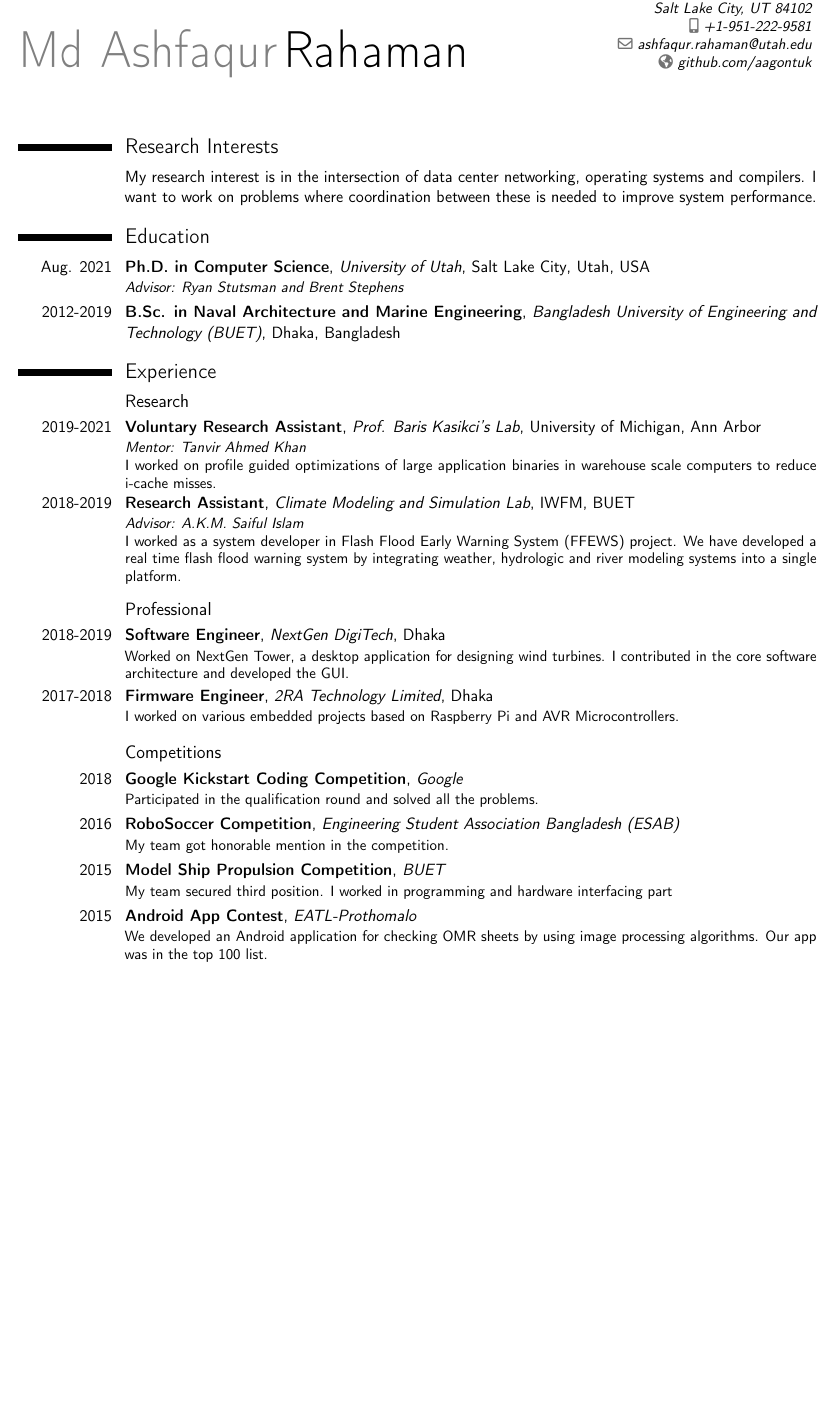
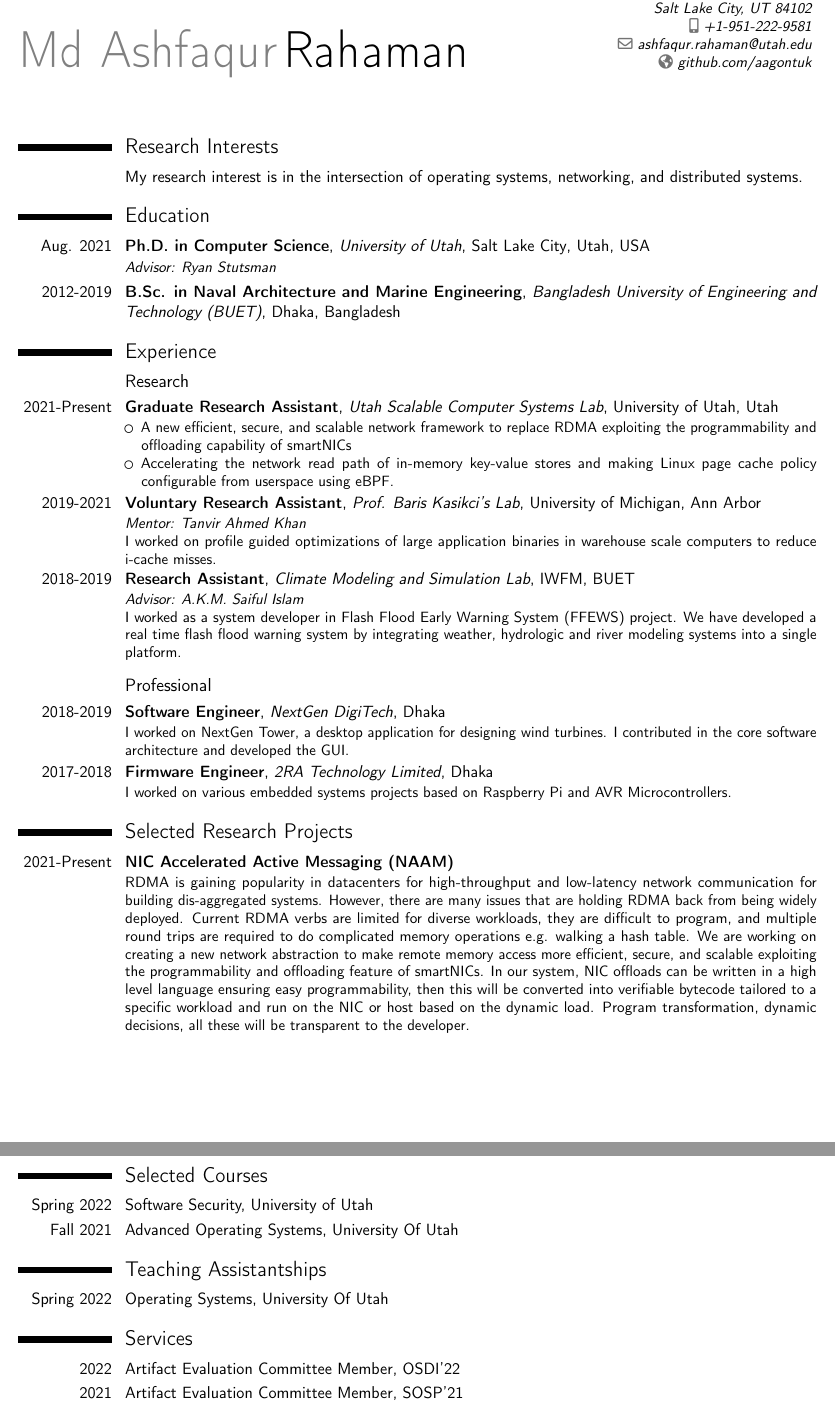
Before and after one commit to aagontuk/cv, a LaTeX CV (cv.tex): part of page 1 of 2 before the commit and two parts of pages 1 and 2 of 2 after it, the two joined at a grey line, cut so that both start at the same text, the shorter picture padded with empty space. Compiled offline with pdfLaTeX.

Commit message:
Updated CV

```diff
--- a/cv.tex
+++ b/cv.tex
@@ -20,7 +20,7 @@
 
 \section{Research Interests}
 
-\cvitem{}{My research interest is in the intersection of data center networking, operating systems and compilers. I want to work on problems where coordination between these is needed to improve system performance.}
+\cvitem{}{My research interest is in the intersection of operating systems, networking, and distributed systems.}
 
 %\cvlistitem{Computer Architecture}
 %\cvlistitem{Operating Systems and Distributed Systems}
@@ -29,11 +29,17 @@
 
 \section{Education}
 
-\cventry{Aug. 2021}{Ph.D. in Computer Science}{University of Utah}{Salt Lake City}{Utah, USA}{\emph{Advisor: \href{https://rstutsman.github.io/}{Ryan Stutsman} and \href{https://www.cs.utah.edu/~brent/}{Brent Stephens}}}
+\cventry{Aug. 2021}{Ph.D. in Computer Science}{University of Utah}{Salt Lake City}{Utah, USA}{\emph{Advisor: \href{https://rstutsman.github.io/}{Ryan Stutsman}}}
 \cventry{2012-2019}{B.Sc. in Naval Architecture and Marine Engineering}{Bangladesh University of Engineering and Technology (BUET)}{Dhaka}{Bangladesh}{}
 
 \section{Experience}
 \subsection{Research}
+
+\cventry{2021-Present}{Graduate Research Assistant}{\href{http://utah.systems/}{Utah Scalable Computer Systems Lab}}{University of Utah, Utah}{}{
+\begin{itemize}
+  \item{A new efficient, secure, and scalable network framework to replace RDMA exploiting the programmability and offloading capability of smartNICs}
+  \item{Accelerating the network read path of in-memory key-value stores and making Linux page cache policy configurable from userspace using eBPF.}
+\end{itemize}}
 
 \cventry{2019-2021}{Voluntary Research Assistant}{\href{https://web.eecs.umich.edu/~barisk/}{Prof. Baris Kasikci's Lab}}{University of Michigan, Ann Arbor}{}{\emph{Mentor: Tanvir Ahmed Khan}\\I worked on profile guided optimizations of large application binaries in \href{https://static.googleusercontent.com/media/research.google.com/en//pubs/archive/44271.pdf}{warehouse scale computers} to reduce i-cache misses.}
 
@@ -43,25 +49,55 @@
 \smallskip
 \subsection{Professional}
 
-\cventry{2018-2019}{Software Engineer}{\href{http://nextgendigitech.nl/}{NextGen DigiTech}}{Dhaka}{}{Worked on \href{http://nextgendigitech.nl/nextgen-tower/}{NextGen Tower}, a desktop application for designing wind turbines. I contributed in the core software architecture and developed the GUI.}
+\cventry{2018-2019}{Software Engineer}{\href{http://nextgendigitech.nl/}{NextGen DigiTech}}{Dhaka}{}{I worked on \href{http://nextgendigitech.nl/nextgen-tower/}{NextGen Tower}, a desktop application for designing wind turbines. I contributed in the core software architecture and developed the GUI.}
 
-\cventry{2017-2018}{Firmware Engineer}{\href{https://www.linkedin.com/company/2ra-technology-ltd/}{2RA Technology Limited}}{Dhaka}{}{I worked on various embedded projects based on Raspberry Pi and AVR Microcontrollers.}
+\cventry{2017-2018}{Firmware Engineer}{\href{https://www.linkedin.com/company/2ra-technology-ltd/}{2RA Technology Limited}}{Dhaka}{}{I worked on various embedded systems projects based on Raspberry Pi and AVR Microcontrollers.}
 
 %\cventry{Oct. 2017-Mar. 2018}{Firmware Engineer}{\href{https://www.linkedin.com/company/2ra-technology-ltd/}{2RA Technology Limited}}{Dhaka}{}{I worked on different projects based on Raspberry Pi and AVR Microcontrollers. Here are few of them:\\*\begin{description}\item{\emph{Energy Monitoring System}} A system for monitoring a textile industry's power generators from the web\item{\emph{UHF Attendance System}} An automated attendance system for schools using UHF RFID\item{\emph{Battery Voltage Monitoring System}} A battery voltage and temperature monitoring system for an industry's backup power system in different sites accross the country and centralize the data\item{\emph{Temperature Monitoring System}} A web based temperature monitoring system for a company's parking lot.\\\end{description}}
 
 %\pagebreak
 
-\smallskip
-\subsection{Competitions}
+%\smallskip
+%\subsection{Competitions}
 
-\cventry{2018}{Google Kickstart Coding Competition}{Google}{}{}{Participated in the qualification round and solved all the problems.}
+%\cventry{2018}{Google Kickstart Coding Competition}{Google}{}{}{Participated in the qualification round and solved all the problems.}
 
-\cventry{2016}{RoboSoccer Competition}{Engineering Student Association Bangladesh (ESAB)}{}{}{My team got honorable mention in the competition.}
+%\cventry{2016}{RoboSoccer Competition}{Engineering Student Association Bangladesh (ESAB)}{}{}{My team got honorable mention in the competition.}
 
-\cventry{2015}{Model Ship Propulsion Competition}{BUET}{}{}{My team secured third position. I worked in programming and hardware interfacing part}
+%\cventry{2015}{Model Ship Propulsion Competition}{BUET}{}{}{My team secured third position. I worked in programming and hardware interfacing part}
 
-\cventry{2015}{Android App Contest}{EATL-Prothomalo}{}{}{We developed an Android application for checking OMR sheets by using image processing algorithms. Our app was in the top 100 list.}
+%\cventry{2015}{Android App Contest}{EATL-Prothomalo}{}{}{We developed an Android application for checking OMR sheets by using image processing algorithms. Our app was in the top 100 list.}
 
+\section{Selected Research Projects}
+
+\cventry{2021-Present}{NIC Accelerated Active Messaging (NAAM)}{}{}{}{
+RDMA is gaining popularity in datacenters for high-throughput
+and low-latency network communication for building dis-aggregated systems.
+However, there are many issues that are holding RDMA back from being widely deployed.
+Current RDMA verbs are limited for diverse workloads, they are difficult to program,
+and multiple round trips are required to do complicated memory operations e.g. walking a hash table.
+We are working on creating a new network abstraction to make remote memory access more efficient, secure, and scalable
+exploiting the programmability and offloading feature of smartNICs.
+In our system, NIC offloads can be written in a high level language ensuring easy programmability,
+then this will be converted into verifiable bytecode tailored to a specific workload and run on the NIC or host based on the dynamic load.
+Program transformation, dynamic decisions, all these will be transparent to the developer.}
+
+\bigskip
+\bigskip
+\bigskip
+\section{Selected Courses}
+
+\cvline{Spring 2022}{Software Security, University of Utah}
+\cvline{Fall 2021}{Advanced Operating Systems, University Of Utah}
+
+\section{Teaching Assistantships}
+
+\cvline{Spring 2022}{Operating Systems, University Of Utah}
+
+\section{Services}
+
+\cvline{2022}{Artifact Evaluation Committee Member, OSDI'22}
+\cvline{2021}{Artifact Evaluation Committee Member, SOSP'21}
 
 \section{Bachelor Thesis}
 
@@ -69,6 +105,3 @@
 \cvline{Supervisor}{Dr. Md. Mashud Karim}
 %\cvline{Description}{In this thesis, a power efficient remotely operated underwater vehicle (ROV) has been built using buoyancy chambers.Conventionally, thruster motors are used for the propulsion of the ROV. In this system to keep the vehicle at rest in a fixed position under water, thruster motors are used and battery power is consumed continuously. This power loss can be removed by adding simple buoyancy mechanism. A control algorithm has been developed to control all the valves and pump. Also a computer program has been developed to communicate with the on board controller of the ROV.}
 
-\bigskip
-\bigskip
-\section{Courses}
```
Also changed, not shown: cv.pdf, cv.tex (17 more changed lines).
